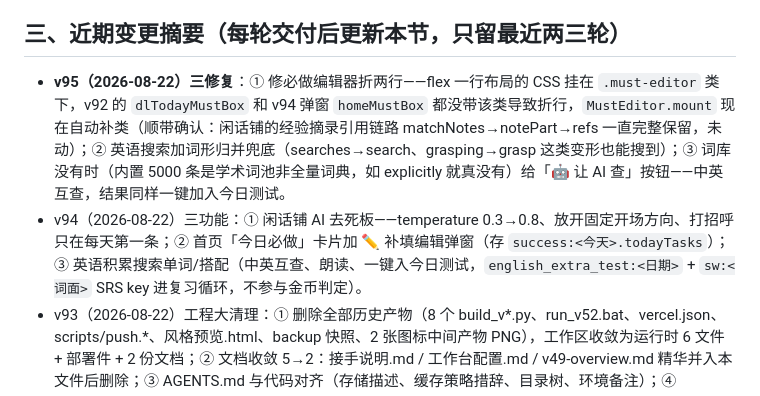
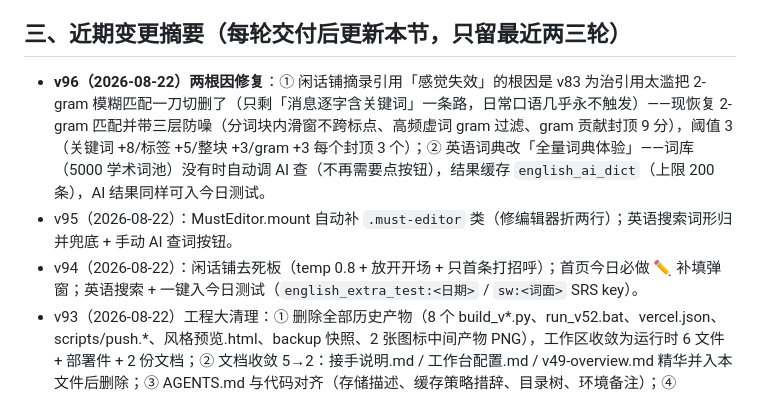
Before and after one commit to bearline1126-debug/xiaozhi-workbench, a Markdown page: 交接给另一Agent-开场说明.md, the part around the change. Rendered like a GitHub page.

Commit message:
docs: 交接文档变更摘要更新至v96

```diff
--- a/交接给另一Agent-开场说明.md
+++ b/交接给另一Agent-开场说明.md
@@ -24,8 +24,9 @@
 
 ## 三、近期变更摘要（每轮交付后更新本节，只留最近两三轮）
 
-- **v95（2026-08-22）三修复**：① 修必做编辑器折两行——flex 一行布局的 CSS 挂在 `.must-editor` 类下，v92 的 `dlTodayMustBox` 和 v94 弹窗 `homeMustBox` 都没带该类导致折行，`MustEditor.mount` 现在自动补类（顺带确认：闲话铺的经验摘录引用链路 matchNotes→notePart→refs 一直完整保留，未动）；② 英语搜索加词形归并兜底（searches→search、grasping→grasp 这类变形也能搜到）；③ 词库没有时（内置 5000 条是学术词池非全量词典，如 explicitly 就真没有）给「🤖 让 AI 查」按钮——中英互查，结果同样一键加入今日测试。
-- v94（2026-08-22）三功能：① 闲话铺 AI 去死板——temperature 0.3→0.8、放开固定开场方向、打招呼只在每天第一条；② 首页「今日必做」卡片加 ✏️ 补填编辑弹窗（存 `success:<今天>.todayTasks`）；③ 英语积累搜索单词/搭配（中英互查、朗读、一键入今日测试，`english_extra_test:<日期>` + `sw:<词面>` SRS key 进复习循环，不参与金币判定）。
+- **v96（2026-08-22）两根因修复**：① 闲话铺摘录引用「感觉失效」的根因是 v83 为治引用太滥把 2-gram 模糊匹配一刀切删了（只剩「消息逐字含关键词」一条路，日常口语几乎永不触发）——现恢复 2-gram 匹配并带三层防噪（分词块内滑窗不跨标点、高频虚词 gram 过滤、gram 贡献封顶 9 分），阈值 3（关键词 +8/标签 +5/整块 +3/gram +3 每个封顶 3 个）；② 英语词典改「全量词典体验」——词库（5000 学术词池）没有时自动调 AI 查（不再需要点按钮），结果缓存 `english_ai_dict`（上限 200 条），AI 结果同样可入今日测试。
+- v95（2026-08-22）：MustEditor.mount 自动补 `.must-editor` 类（修编辑器折两行）；英语搜索词形归并兜底 + 手动 AI 查词按钮。
+- v94（2026-08-22）：闲话铺去死板（temp 0.8 + 放开开场 + 只首条打招呼）；首页今日必做 ✏️ 补填弹窗；英语搜索 + 一键入今日测试（`english_extra_test:<日期>` / `sw:<词面>` SRS key）。
 - v93（2026-08-22）工程大清理：① 删除全部历史产物（8 个 build_v*.py、run_v52.bat、vercel.json、scripts/push.*、风格预览.html、backup 快照、2 张图标中间产物 PNG），工作区收敛为运行时 6 文件 + 部署件 + 2 份文档；② 文档收敛 5→2：接手说明.md / 工作台配置.md / v49-overview.md 精华并入本文件后删除；③ AGENTS.md 与代码对齐（存储描述、缓存策略措辞、目录树、环境备注）；④ deploy_github.sh 增加版本三处一致性校验（不一致拒绝推送）；⑤ sw.js 顶部注释对齐 v91 实际策略（网络优先+缓存兜底，非「永不缓存」）；⑥ git gc 瘦身（27.8MB→2.4MB）。
 
 ## 四、项目简史（v18 → 现，一句话级）
```
